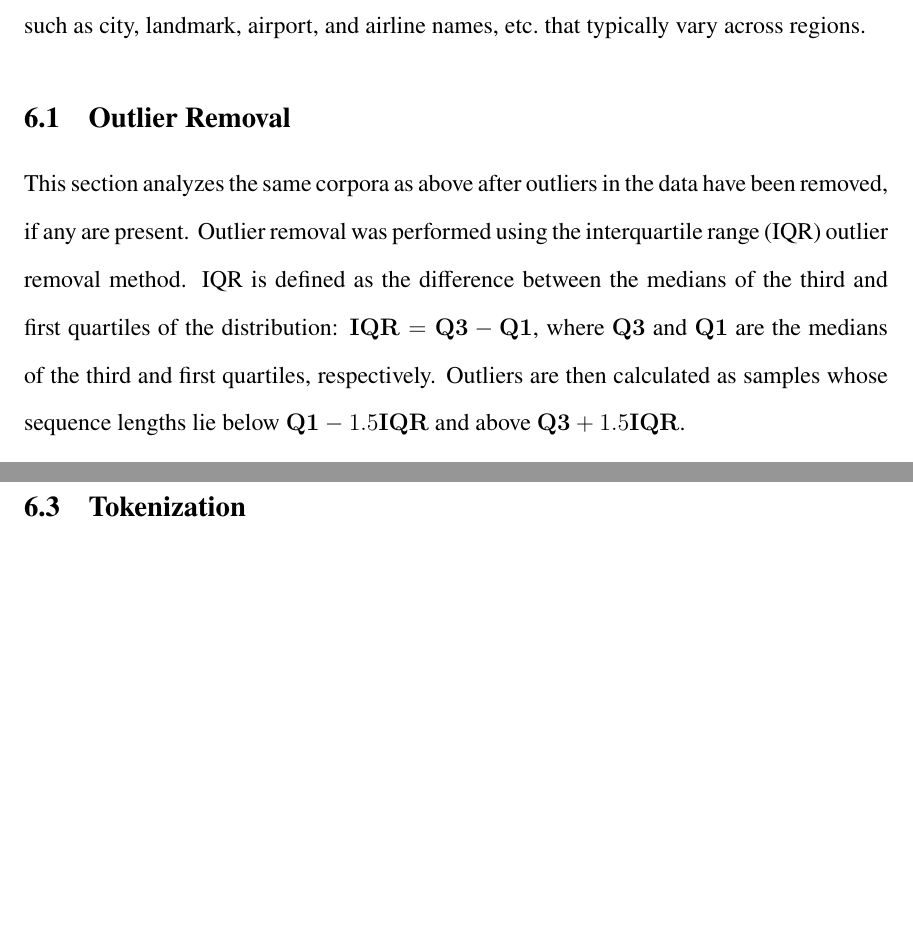
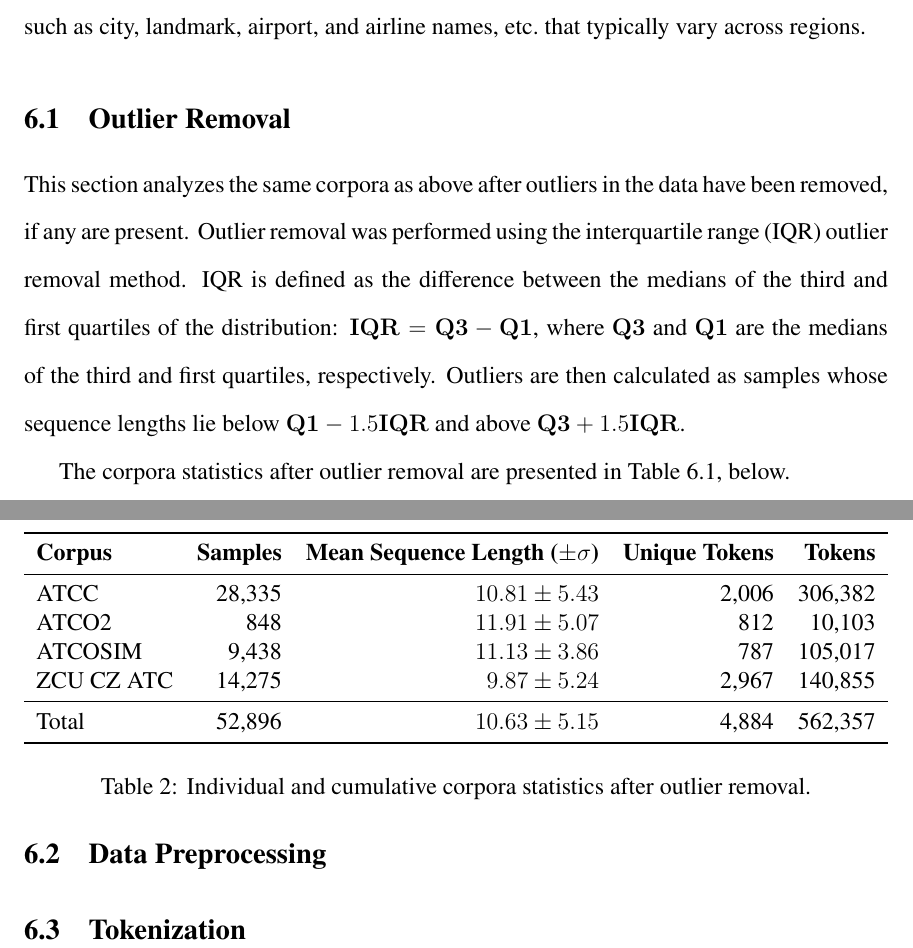
Before and after one commit to AVanDeBrook/msece-thesis, a LaTeX thesis (thesis/MSECE_thesis.tex): two parts of pages 7 and 8 of 12, joined at a grey line, cut so that both start at the same text, the shorter picture padded with empty space. Compiled offline with pdfLaTeX.

Commit message:
Add outlier trimmed data table. Fix bug in remove outlier function.

```diff
--- a/thesis/MSECE_thesis.tex
+++ b/thesis/MSECE_thesis.tex
@@ -206,6 +206,26 @@ distribution: \(\mathbf{IQR} = \mathbf{Q3} - \mathbf{Q1}\), where \(\mathbf{Q3}\
 respectively. Outliers are then calculated as samples whose sequence lengths lie below \(\mathbf{Q1} - 1.5\mathbf{IQR}\) and above
 \(\mathbf{Q3} + 1.5\mathbf{IQR}\).
 
+The corpora statistics after outlier removal are presented in Table \ref{tab:corpora_stats_outlier_removed}, below.
+
+\begin{table}[h!]
+    \centering
+    \begin{tabular}{l r r r r}
+        \toprule
+        \textbf{Corpus} & \textbf{Samples} & \textbf{Mean Sequence Length (\(\pm \sigma\))} & \textbf{Unique Tokens} & \textbf{Tokens} \\
+        \midrule
+        ATCC            & 28,335           & \(10.81 \pm 5.43\)                             & 2,006                  & 306,382         \\
+        ATCO2           & 848              & \(11.91 \pm 5.07\)                             & 812                    & 10,103          \\
+        ATCOSIM         & 9,438            & \(11.13 \pm 3.86\)                             & 787                    & 105,017         \\
+        ZCU CZ ATC      & 14,275           & \(9.87 \pm 5.24\)                              & 2,967                  & 140,855         \\
+        \midrule
+        Total           & 52,896           & \(10.63 \pm 5.15\)                             & 4,884                  & 562,357         \\
+        \bottomrule
+    \end{tabular}
+    \label{tab:corpora_stats_outlier_removed}
+    \caption{Individual and cumulative corpora statistics after outlier removal.}
+\end{table}
+
 \subsection{Data Preprocessing}
 % explain and justify what is removed from the text, how, and why
 % present and explain any relevant algorithms where necessary
```
Also changed, not shown: 2 other files.
